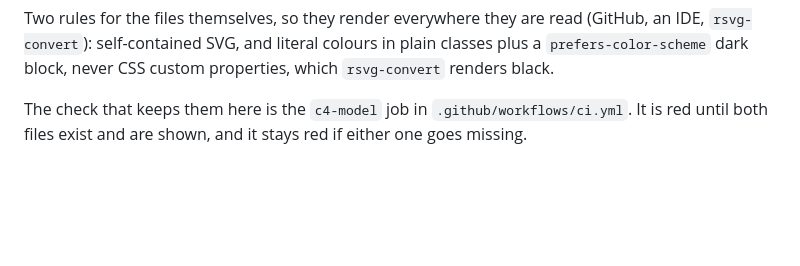
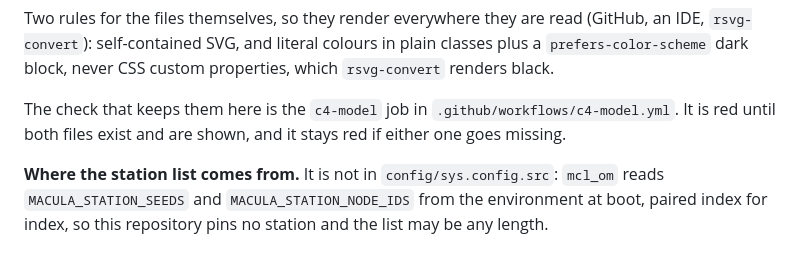
Before and after one commit to macula-services/mcl-whiteboard, a Markdown page: architecture/README.md, the part around the change. GitHub-like rendering; blank space fills up the shorter version.

Commit message:
Say what the environment holds, and what a main push does
Three claims in the notes were false against the code.

The station ids are not pinned in config/sys.config.src, and there are not two of them: mcl_om reads MACULA_STATION_SEEDS and MACULA_STATION_NODE_IDS from the environment at boot, paired index for index, so the list may be any length. Architecture README now carries one sentence saying so, the same in every service, and the clauses that claimed otherwise are gone from the prose and the diagrams.

A diagram-only commit does not restart a box. A push to main publishes :main and :<sha> and deploys nothing, which the image workflow's own header says.

The architecture note pointed at the c4-model job in the image workflow. It is .github/workflows/c4-model.yml.

Co-Authored-By: Claude Code <noreply@anthropic.com>

```diff
--- a/architecture/README.md
+++ b/architecture/README.md
@@ -68,5 +68,7 @@ classes plus a `prefers-color-scheme` dark block, never CSS custom properties,
 which `rsvg-convert` renders black.
 
 The check that keeps them here is the `c4-model` job in
-`.github/workflows/ci.yml`. It is red until both files exist and are shown, and it
+`.github/workflows/c4-model.yml`. It is red until both files exist and are shown, and it
 stays red if either one goes missing.
+
+**Where the station list comes from.** It is not in `config/sys.config.src`: `mcl_om` reads `MACULA_STATION_SEEDS` and `MACULA_STATION_NODE_IDS` from the environment at boot, paired index for index, so this repository pins no station and the list may be any length.
```
